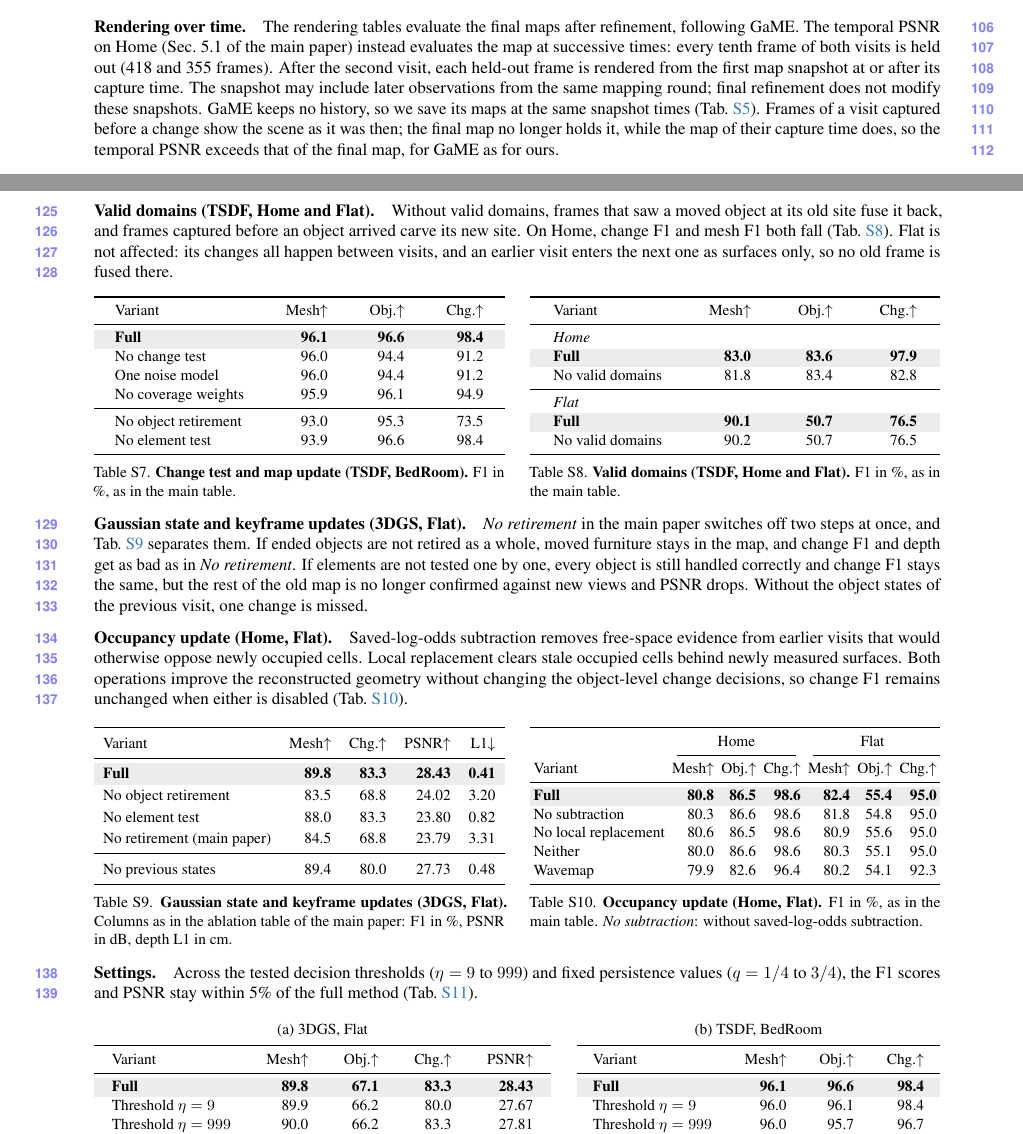
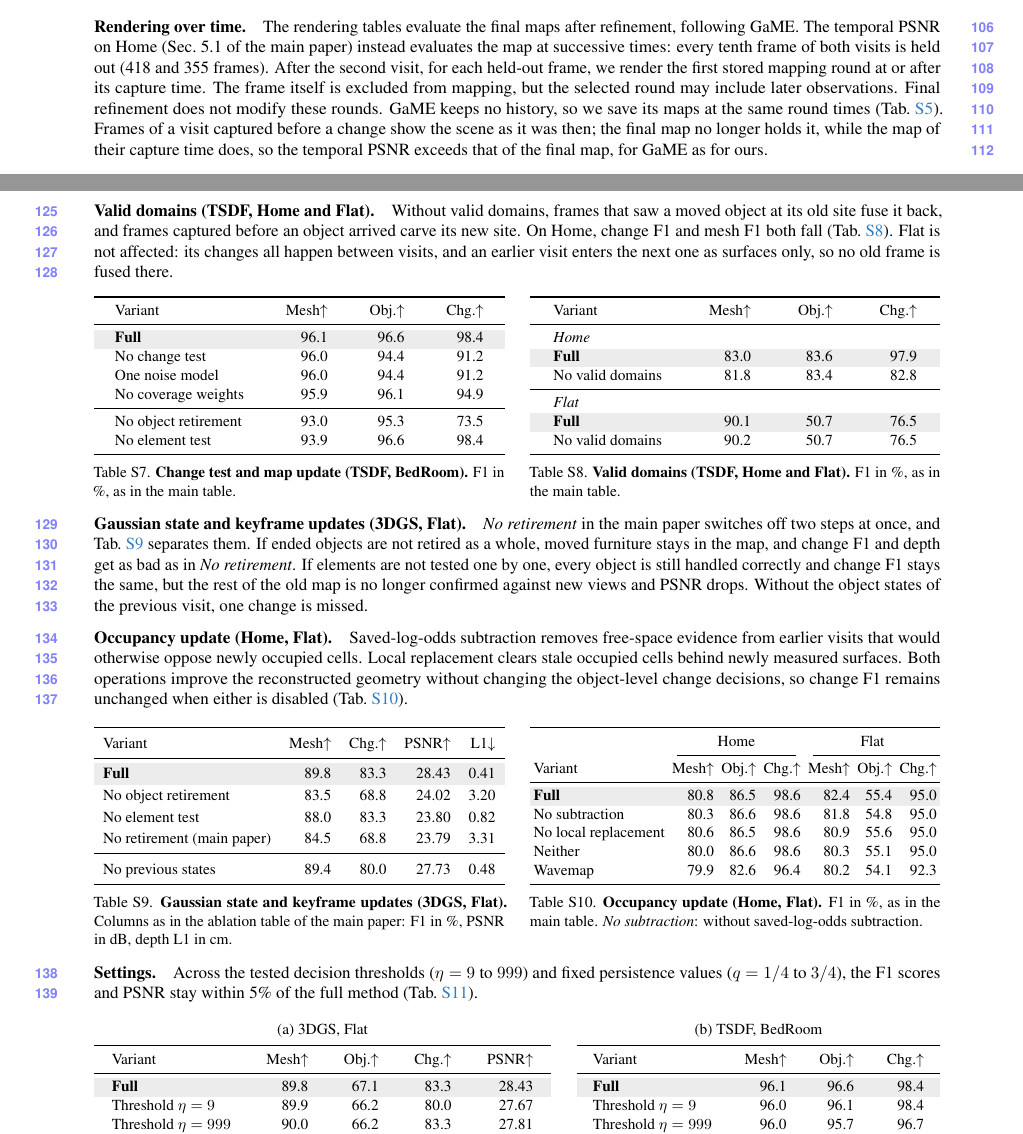
Before and after one commit to giltchcity/myncv---rpsl---daicma, a LaTeX document (manuscript/experiments_supplement.tex): two parts of pages 5 and 6 of 9, joined at a grey line, cut so that both start at the same text. Compiled offline with pdfLaTeX.

Commit message:
docs: clarify held-out snapshot timing and ablation table emphasis

```diff
--- a/manuscript/experiments_supplement.tex
+++ b/manuscript/experiments_supplement.tex
@@ -379,9 +379,9 @@
 \paragraph{Rendering over time.}
 The rendering tables evaluate the final maps after refinement, following GaME. The temporal PSNR on Home
 (Sec.~5.1 of the main paper) instead evaluates the map at successive times: every tenth frame of both visits is held
-out (418 and 355 frames). After the second visit, each held-out frame is rendered from the first map snapshot at or after its capture
-time. The snapshot may include later observations from the same mapping round; final refinement does not modify
-these snapshots. GaME keeps no history, so we save its maps at the same snapshot times
+out (418 and 355 frames). After the second visit, for each held-out frame, we render the first stored mapping round at or after
+its capture time. The frame itself is excluded from mapping, but the selected round may include later observations.
+Final refinement does not modify these rounds. GaME keeps no history, so we save its maps at the same round times
 (\cref{tab:supp_heldout_history}). Frames of a visit captured before a change show the scene as it was then; the final
 map no longer holds it, while the map of their capture time does, so the temporal PSNR exceeds that of the final map,
 for GaME as for ours.
@@ -481,11 +481,11 @@
 Variant & Mesh$\uparrow$ & Obj.$\uparrow$ & Chg.$\uparrow$ \\ \midrule
 \multicolumn{4}{l}{\textit{Home}} \\
 \rowcolor{oursbg}
-\textbf{Full} & \textbf{83.0} & \textbf{83.6} & \textbf{97.9} \\
+\textbf{Full} & 83.0 & 83.6 & 97.9 \\
 No valid domains & 81.8 & 83.4 & 82.8 \\ \midrule
 \multicolumn{4}{l}{\textit{Flat}} \\
 \rowcolor{oursbg}
-\textbf{Full} & \textbf{90.1} & \textbf{50.7} & \textbf{76.5} \\
+\textbf{Full} & 90.1 & 50.7 & 76.5 \\
 No valid domains & 90.2 & 50.7 & 76.5 \\
 \bottomrule
 }
@@ -520,7 +520,7 @@
 \toprule
 Variant & Mesh$\uparrow$ & Chg.$\uparrow$ & PSNR$\uparrow$ & L1$\downarrow$ \\ \midrule
 \rowcolor{oursbg}
-\textbf{Full} & \textbf{89.8} & \textbf{83.3} & \textbf{28.43} & \textbf{0.41} \\
+\textbf{Full} & 89.8 & 83.3 & 28.43 & 0.41 \\
 No object retirement & 83.5 & 68.8 & 24.02 & 3.20 \\
 No element test & 88.0 & 83.3 & 23.80 & 0.82 \\
 No retirement (main paper) & 84.5 & 68.8 & 23.79 & 3.31 \\ \midrule
@@ -571,7 +571,7 @@
 \toprule
 Variant & Mesh$\uparrow$ & Obj.$\uparrow$ & Chg.$\uparrow$ & PSNR$\uparrow$ \\ \midrule
 \rowcolor{oursbg}
-\textbf{Full} & \textbf{89.8} & \textbf{67.1} & \textbf{83.3} & \textbf{28.43} \\
+\textbf{Full} & 89.8 & 67.1 & 83.3 & 28.43 \\
 Threshold $\eta=9$ & 89.9 & 66.2 & 80.0 & 27.67 \\
 Threshold $\eta=999$ & 90.0 & 66.2 & 83.3 & 27.81 \\
 Fixed $q=1/4$ & 90.0 & 66.2 & 80.0 & 27.75 \\
```
Also changed, not shown: manuscript/experiments_supplement.tex (6 more changed lines).
